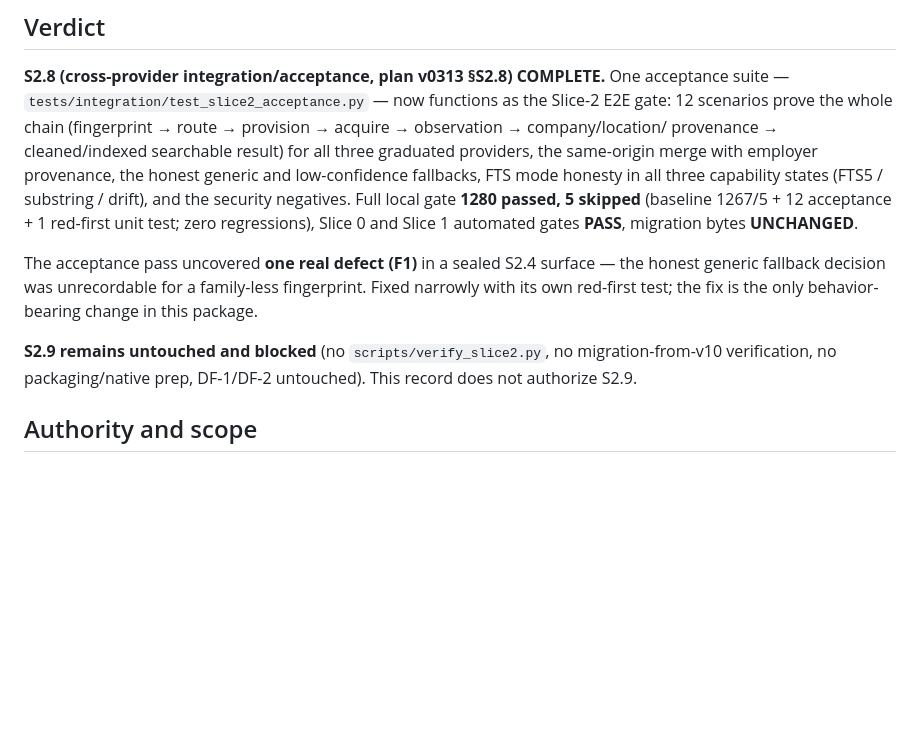
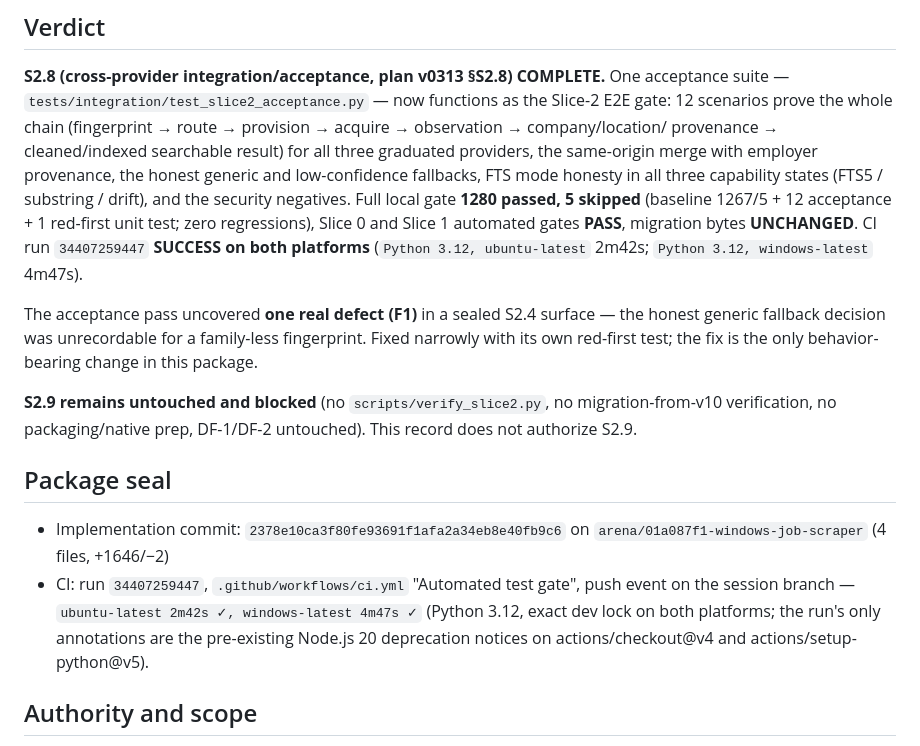
Before and after one commit to velsync/windows-job-scraper, a Markdown page: docs/reviews/slice-2-s2.8-review-2026-09-10.md, the part around the change. Rendered like a GitHub page; blank space fills up the shorter version.

Commit message:
docs(review): S2.8 acceptance record sealed with final SHA 2378e10 and CI run 34407259447
Co-authored-by: arena-agent <297053741+arena-agent@users.noreply.github.com>

```diff
--- a/docs/reviews/slice-2-s2.8-review-2026-09-10.md
+++ b/docs/reviews/slice-2-s2.8-review-2026-09-10.md
@@ -12,7 +12,9 @@ and low-confidence fallbacks, FTS mode honesty in all three capability states
 (FTS5 / substring / drift), and the security negatives. Full local gate
 **1280 passed, 5 skipped** (baseline 1267/5 + 12 acceptance + 1 red-first
 unit test; zero regressions), Slice 0 and Slice 1 automated gates **PASS**,
-migration bytes **UNCHANGED**.
+migration bytes **UNCHANGED**. CI run `34407259447` **SUCCESS on both
+platforms** (`Python 3.12, ubuntu-latest` 2m42s; `Python 3.12,
+windows-latest` 4m47s).
 
 The acceptance pass uncovered **one real defect (F1)** in a sealed S2.4
 surface — the honest generic fallback decision was unrecordable for a
@@ -22,6 +24,17 @@ is the only behavior-bearing change in this package.
 **S2.9 remains untouched and blocked** (no `scripts/verify_slice2.py`, no
 migration-from-v10 verification, no packaging/native prep, DF-1/DF-2
 untouched). This record does not authorize S2.9.
+
+## Package seal
+
+- Implementation commit:
+  `2378e10ca3f80fe93691f1afa2a34eb8e40fb9c6` on
+  `arena/01a087f1-windows-job-scraper` (4 files, +1646/−2)
+- CI: run `34407259447`, `.github/workflows/ci.yml` "Automated test gate",
+  push event on the session branch — `ubuntu-latest 2m42s ✓,
+  windows-latest 4m47s ✓` (Python 3.12, exact dev lock on both platforms;
+  the run's only annotations are the pre-existing Node.js 20 deprecation
+  notices on actions/checkout@v4 and actions/setup-python@v5).
 
 ## Authority and scope
 
```
